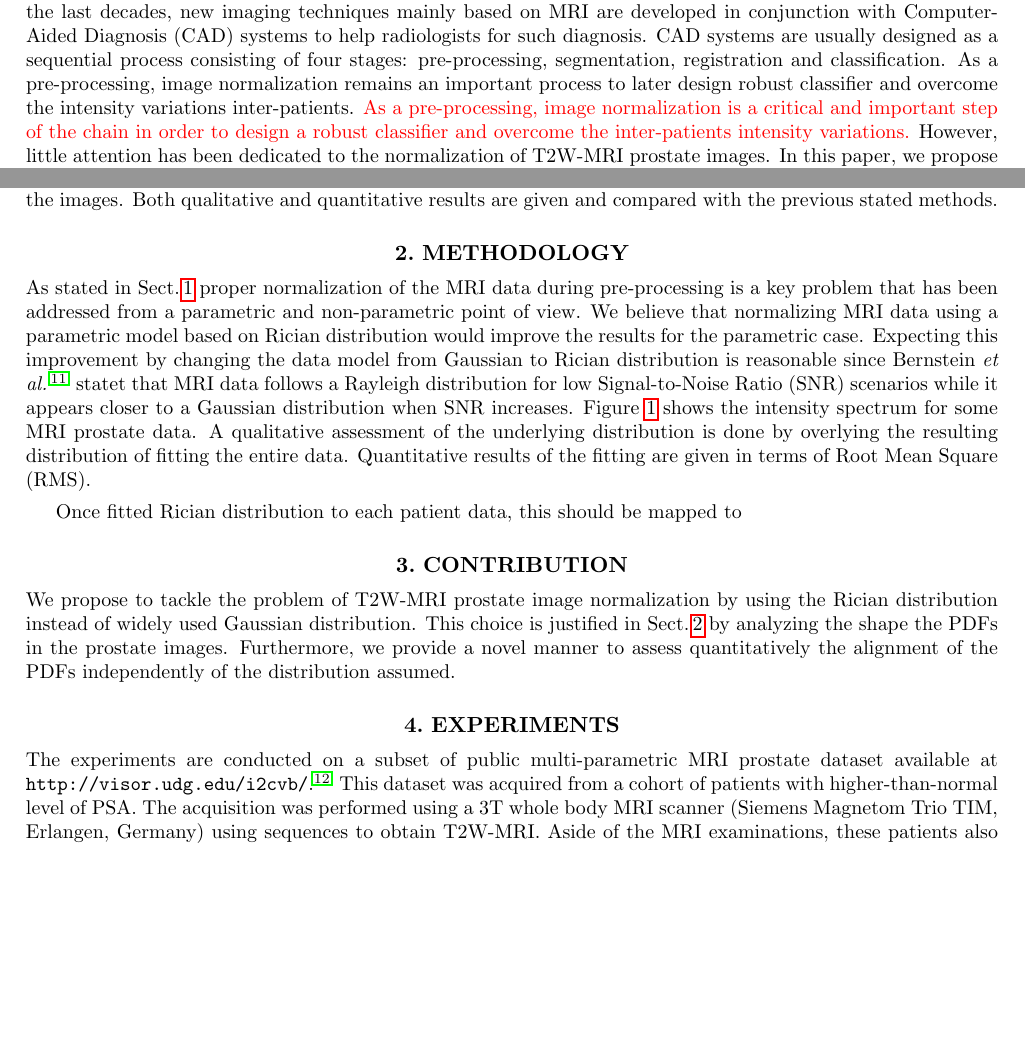
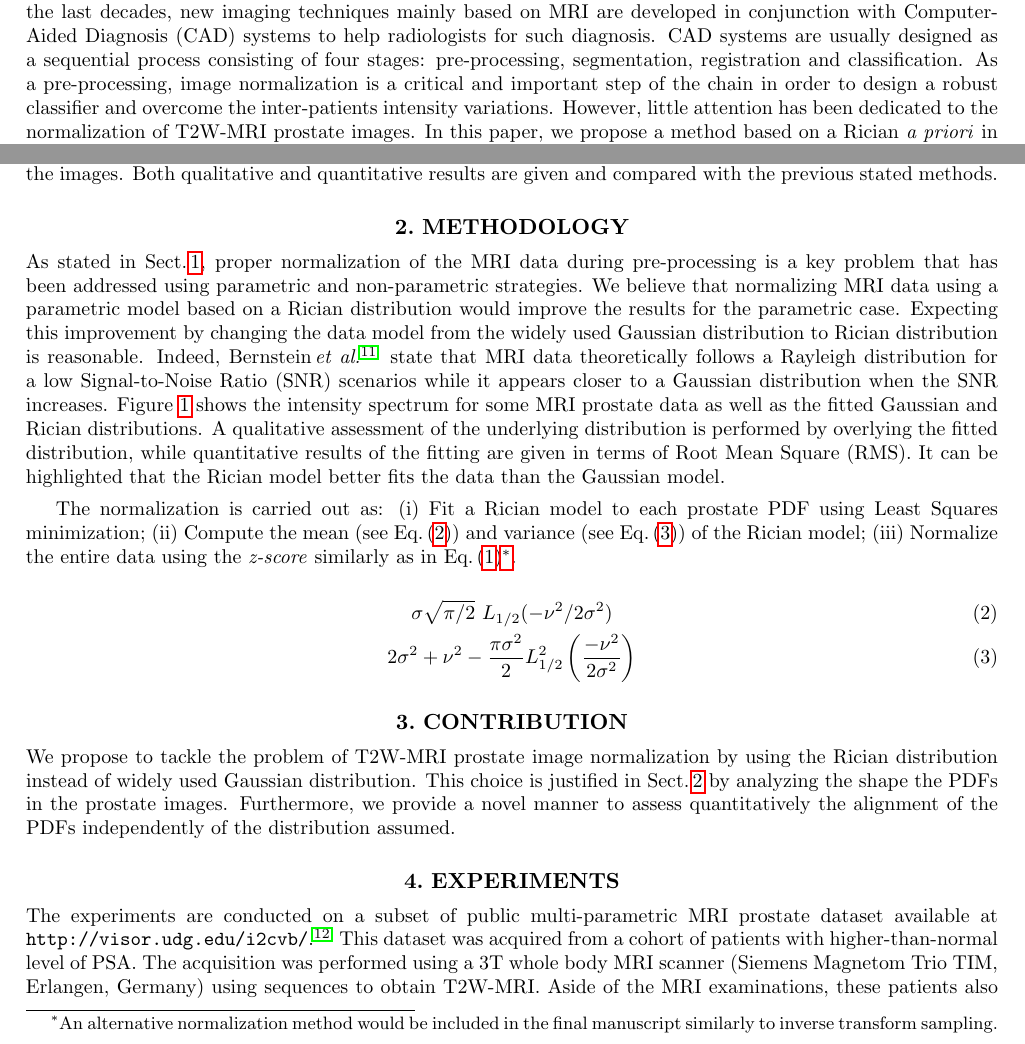
Before and after one commit to I2Cvb/spie_mi_2015_t2w_normalisation_prostate, a LaTeX paper (master.tex, which reads content/frontmatter.tex, content/method/method.tex): two parts of pages 1 and 2 of 4, joined at a grey line, cut so that both start at the same text, the shorter picture padded with empty space. Compiled offline with pdfLaTeX.

Commit message:
Finish SPIE MI 2015

```diff
--- a/content/frontmatter.tex
+++ b/content/frontmatter.tex
@@ -1,5 +1,5 @@
 \title{Normalization of T2W-MRI Prostate Images using Rician a priori}
-\author{Guillaume~Lema\^itre\supit{a,b}, Mojdeh~Rastgoo\supit{a,b}, Johan~Massich\supit{a}, Joan~C.~Vilanova\supit{b}, Paul~M.~Walker\supit{a}, Jordi~Freixenet\supit{b}, Anke Meyer-Baese\supit{c}, Fabrice~M\'eriaudeau\supit{a}, and Robert~Mart\'i\supit{b}
+\author{\normalsize Guillaume~Lema\^itre\supit{a,b}, Mojdeh~Rastgoo\supit{a,b}, Joan~Massich\supit{a}, Joan~C.~Vilanova\supit{b}, Paul~M.~Walker\supit{a}, Jordi~Freixenet\supit{b}, Anke Meyer-Baese\supit{c}, Fabrice~M\'eriaudeau\supit{a}, and Robert~Mart\'i\supit{b}
 \skiplinehalf
 \supit{a}{\footnotesize LE2I UMR6306, CNRS, Arts et M\'etiers, Univ. Bourgogne Franche-Comt\'e, 12 rue de la Fonderie, 71200 Le Creusot, France;}\\
 \supit{b}{\footnotesize ViCOROB, Universitat de Girona, Campus Montilivi, Edifici P4, 17071 Girona, Spain;}\\
--- a/content/method/method.tex
+++ b/content/method/method.tex
@@ -23,12 +23,13 @@
 %     \label{fig:rice-norm-diff}
 % \end{figure}
 
-As stated in~Sect.\,\ref{sec:descr} proper normalization of the \ac{mri} data during pre-processing is a key problem that has been addressed from a parametric and non-parametric point of view.
-We believe that normalizing \ac{mri} data using a parametric model based on Rician distribution would improve the results for the parametric case.
-Expecting this improvement by changing the data model from Gaussian to Rician distribution is reasonable since Bernstein~\emph{et al.}\,\cite{bernstein1989improved} statet that \ac{mri} data follows a Rayleigh distribution for low \ac{snr} scenarios while it appears closer to a Gaussian distribution when \ac{snr} increases.
-Figure~\ref{fig:fitting} shows the intensity spectrum for some \ac{mri} prostate data.
-A qualitative assessment of the underlying distribution is done by overlying the resulting distribution of fitting the entire data.
-Quantitative results of the fitting are given in terms of \ac{rms}.
+As stated in~Sect.\,\ref{sec:descr}, proper normalization of the \ac{mri} data during pre-processing is a key problem that has been addressed using parametric and non-parametric strategies.
+We believe that normalizing \ac{mri} data using a parametric model based on a Rician distribution would improve the results for the parametric case.
+Expecting this improvement by changing the data model from the widely used Gaussian distribution to Rician distribution is reasonable.
+Indeed, Bernstein\,\textit{et al.}~\cite{bernstein1989improved} state that \ac{mri} data theoretically follows a Rayleigh distribution for a low \ac{snr} scenarios while it appears closer to a Gaussian distribution when the \ac{snr} increases.
+Figure~\ref{fig:fitting} shows the intensity spectrum for some \ac{mri} prostate data as well as the fitted Gaussian and Rician distributions.
+A qualitative assessment of the underlying distribution is performed by overlying the fitted distribution, while quantitative results of the fitting are given in terms of \ac{rms}.
+It can be highlighted that the Rician model better fits the data than the Gaussian model.
 
 \begin{figure*}
   \centering
@@ -42,7 +43,26 @@ Quantitative results of the fitting are given in terms of \ac{rms}.
   \label{fig:fitting}
 \end{figure*}
 
-Once fitted Rician distribution to each patient data, this should be mapped to
+The normalization is carried out as:
+(i) Fit a Rician model to each prostate \ac{pdf} using Least Squares minimization;
+(ii) Compute the mean (see~Eq.\,\eqref{eq:mean}) and variance (see~Eq.\,\eqref{eq:var}) of the Rician model;
+(iii) Normalize the entire data using the \textit{z-score} similarly as in~Eq.\,\eqref{eq:zscore}\footnote{An alternative normalization method would be included in the final manuscript similarly to inverse transform sampling.}.
+
+\begin{equation}
+  \sigma  \sqrt{\pi/2}\,\,L_{1/2}(-\nu^2/2\sigma^2)
+  \label{eq:mean}
+\end{equation}
+\vspace{-.4cm}
+\begin{equation}
+  2\sigma^2+\nu^2-\frac{\pi\sigma^2}{2}L_{1/2}^2\left(\frac{-\nu^2}{2\sigma^2}\right)
+  \label{eq:var}
+\end{equation}
+
+
+% \begin{eqnarray}
+%   &\sigma  \sqrt{\pi/2}\,\,L_{1/2}(-\nu^2/2\sigma^2) \label{eq:mean} \\
+%   &2\sigma^2+\nu^2-\frac{\pi\sigma^2}{2}L_{1/2}^2\left(\frac{-\nu^2}{2\sigma^2}\right) \label{eq:var}
+% \end{eqnarray}
 \section{Contribution}
 
 We propose to tackle the problem of T2W-\ac{mri} prostate image normalization by using the Rician distribution instead of widely used Gaussian distribution. This choice is justified in Sect.\,\ref{sec:method} by analyzing the shape the \ac{pdf}s in the prostate images. Furthermore, we provide a novel manner to assess quantitatively the alignment of the \ac{pdf}s independently of the distribution assumed.
--- a/master.tex
+++ b/master.tex
@@ -42,8 +42,7 @@ Prostate cancer is reported to be the second most frequently diagnosed cancer of
 In practise, diagnosis can be affected by multiple factors which reduces the chance to detect the potential lesions.
 In the last decades, new imaging techniques mainly based on MRI are developed in conjunction with \ac{cad} systems to help radiologists for such diagnosis.
 \Ac{cad} systems are usually designed as a sequential process consisting of four stages: pre-processing, segmentation, registration and classification.
-As a pre-processing, image normalization remains an important process to later design robust classifier and overcome the intensity variations inter-patients.
-{\color{red}As a pre-processing, image normalization is a critical and important step of the chain in order to design a robust classifier and overcome the inter-patients intensity variations.}
+As a pre-processing, image normalization is a critical and important step of the chain in order to design a robust classifier and overcome the inter-patients intensity variations.
 However, little attention has been dedicated to the normalization of T2W-MRI prostate images.
 In this paper, we propose a method based on a Rician \textit{a priori} in order to normalize T2W-MRI prostate images.
 A comparison with the state-of-the-art methods is also provided.
```
Also changed, not shown: content/intro/description.tex (+1 -0 lines), content/literature_review.bib (+14 -18 lines), content/method/figures/03.png, content/method/figures/06.png, content/method/figures/14.png, master.pdf, content/method/method.tex (6 more changed lines).
